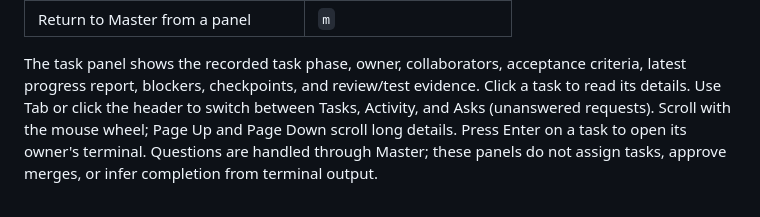
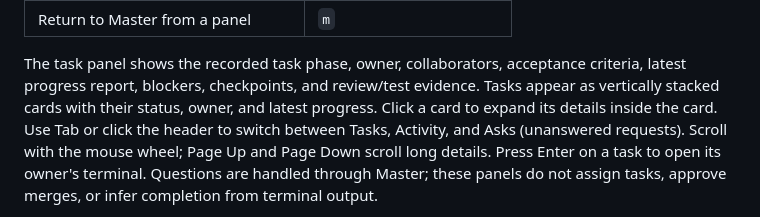
Before and after one commit to ShunL12324/c-squad, a Markdown page: docs/usage.md, the part around the change printed below. Rendered like a GitHub page.

```diff
--- a/docs/usage.md
+++ b/docs/usage.md
@@ -165,7 +164,8 @@ terminal remains a native tmux pane; click it to resume typing.
 
 The task panel shows the recorded task phase, owner, collaborators, acceptance
 criteria, latest progress report, blockers, checkpoints, and review/test evidence.
-Click a task to read its details. Use Tab or click the header to switch between
+Tasks appear as vertically stacked cards with their status, owner, and latest
+progress. Click a card to expand its details inside the card. Use Tab or click the header to switch between
 Tasks, Activity, and Asks (unanswered requests). Scroll with the mouse wheel;
 Page Up and Page Down scroll long details. Press Enter on a task to open its
 owner's terminal. Questions are handled through Master; these panels do not
```
Also changed, not shown: other parts of docs/usage.md (+6 -7 lines), README.md (+5 -7 lines), docs/architecture.md (+19 -0 lines), docs/assets/workspace.png, 8 other files.
